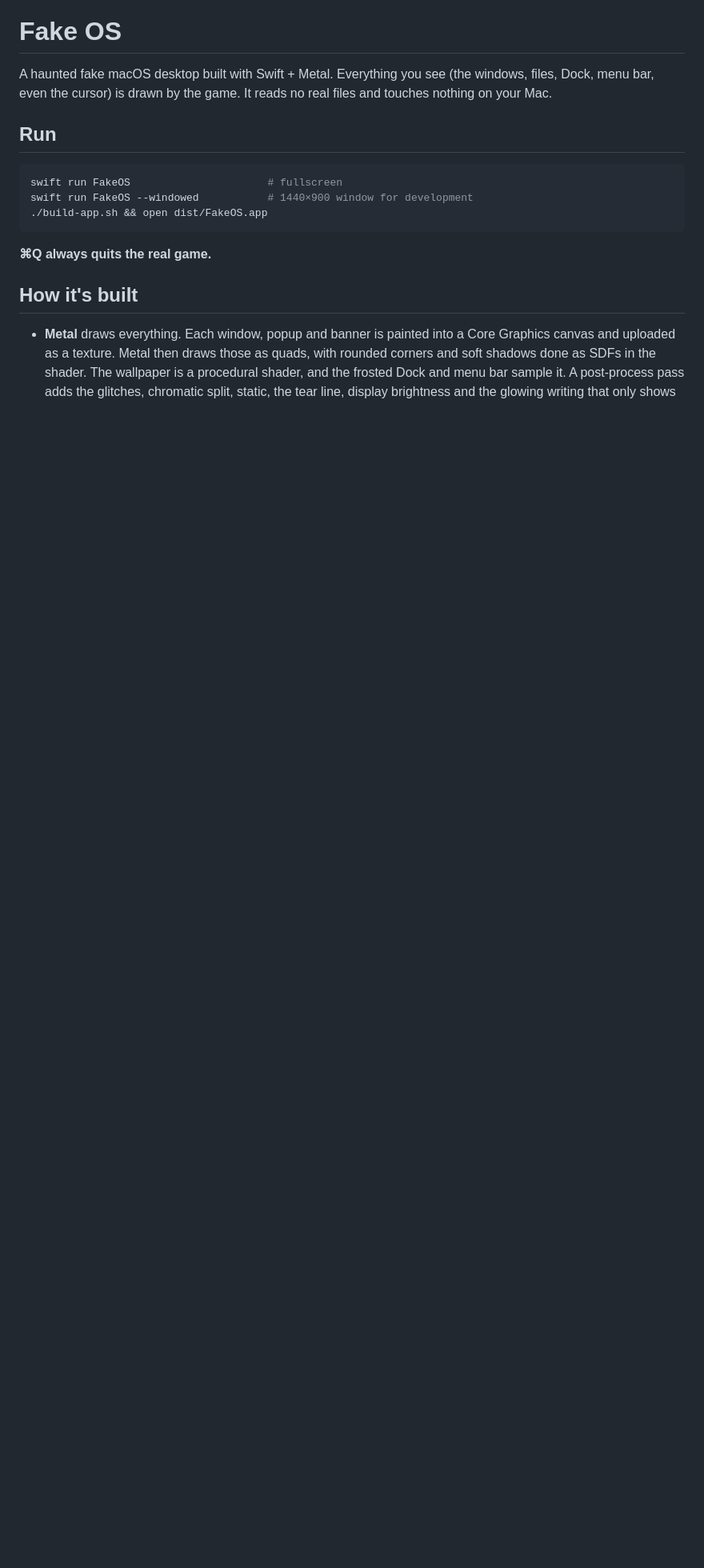
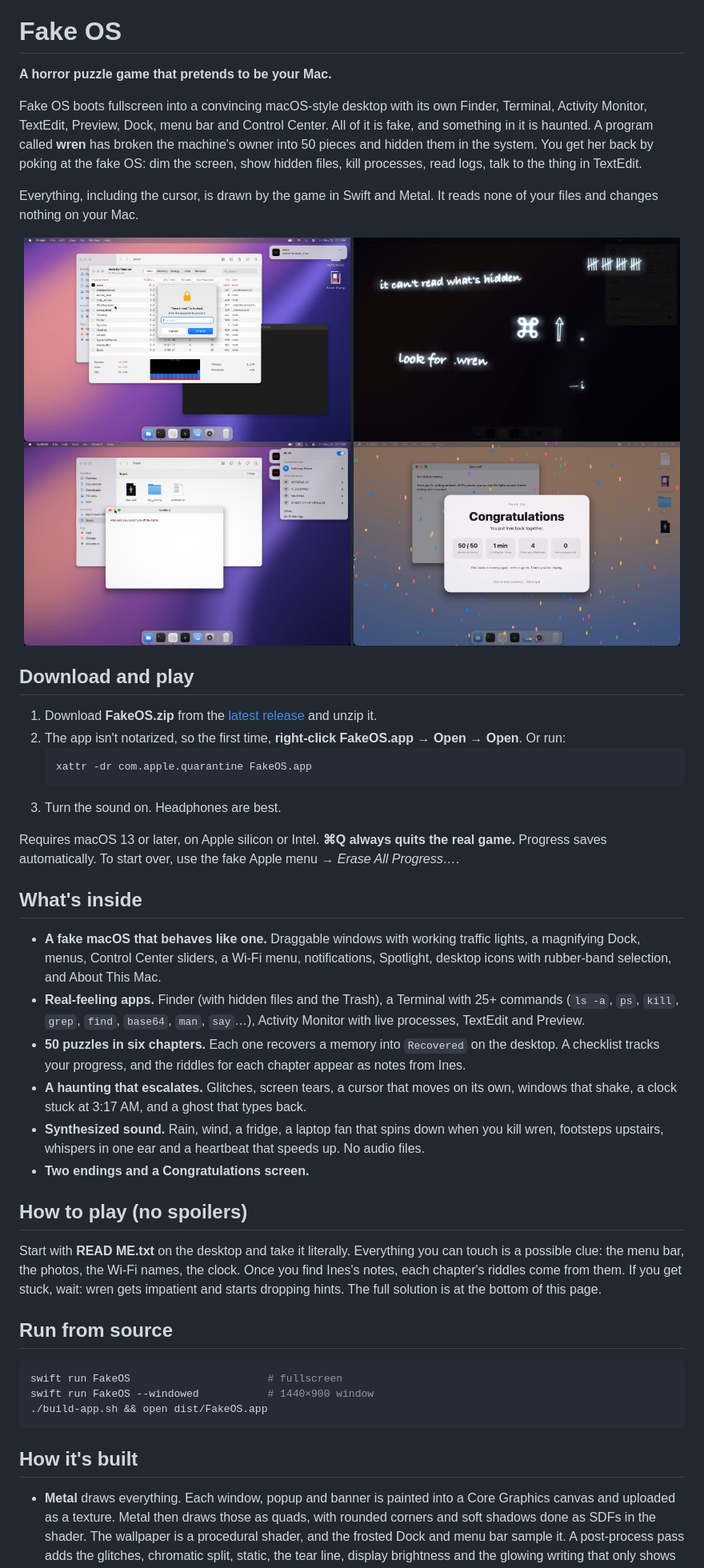
Before and after one commit to lydianb79/FakeOS, a Markdown page: README.md, the part around the change. Shown at 80% size. Rendered like a GitHub page; pictures changed too: Assets/screenshots/chat.jpg (added), Assets/screenshots/congrats.jpg (added), Assets/screenshots/dark.jpg (added); blank space fills up the shorter version.

Commit message:
README: screenshots, download instructions, features; universal release build
- Hero screenshots, Download and play (Gatekeeper note), What's inside,
  spoiler-free How to play
- build-app.sh builds a universal (arm64 + x86_64) app, sets version,
  and zips it to dist/FakeOS.zip

Co-Authored-By: Claude Opus 5.5 <noreply@anthropic.com>

````diff
--- a/README.md
+++ b/README.md
@@ -2,17 +2,50 @@
 
 # Fake OS
 
-A haunted fake macOS desktop built with Swift + Metal. Everything you see (the windows, files, Dock, menu bar, even the cursor) is drawn by the game. It reads no real files and touches nothing on your Mac.
+**A horror puzzle game that pretends to be your Mac.**
 
-## Run
+Fake OS boots fullscreen into a convincing macOS-style desktop with its own Finder, Terminal, Activity Monitor, TextEdit, Preview, Dock, menu bar and Control Center. All of it is fake, and something in it is haunted. A program called **wren** has broken the machine's owner into 50 pieces and hidden them in the system. You get her back by poking at the fake OS: dim the screen, show hidden files, kill processes, read logs, talk to the thing in TextEdit.
+
+Everything, including the cursor, is drawn by the game in Swift and Metal. It reads none of your files and changes nothing on your Mac.
+
+<p align="center">
+  <img src="Assets/screenshots/windows.jpg" width="49%" alt="Finder, Activity Monitor and a locked file">
+  <img src="Assets/screenshots/dark.jpg" width="49%" alt="Writing that only shows when the screen is dimmed">
+  <img src="Assets/screenshots/chat.jpg" width="49%" alt="The ghost typing in TextEdit">
+  <img src="Assets/screenshots/congrats.jpg" width="49%" alt="The Congratulations screen">
+</p>
+
+## Download and play
+
+1. Download **FakeOS.zip** from the [latest release](https://github.com/lydianb79/FakeOS/releases/latest) and unzip it.
+2. The app isn't notarized, so the first time, **right-click FakeOS.app → Open → Open**. Or run:
+   ```bash
+   xattr -dr com.apple.quarantine FakeOS.app
+   ```
+3. Turn the sound on. Headphones are best.
+
+Requires macOS 13 or later, on Apple silicon or Intel. **⌘Q always quits the real game.** Progress saves automatically. To start over, use the fake Apple menu → *Erase All Progress…*.
+
+## What's inside
+
+- **A fake macOS that behaves like one.** Draggable windows with working traffic lights, a magnifying Dock, menus, Control Center sliders, a Wi-Fi menu, notifications, Spotlight, desktop icons with rubber-band selection, and About This Mac.
+- **Real-feeling apps.** Finder (with hidden files and the Trash), a Terminal with 25+ commands (`ls -a`, `ps`, `kill`, `grep`, `find`, `base64`, `man`, `say`…), Activity Monitor with live processes, TextEdit and Preview.
+- **50 puzzles in six chapters.** Each one recovers a memory into `Recovered` on the desktop. A checklist tracks your progress, and the riddles for each chapter appear as notes from Ines.
+- **A haunting that escalates.** Glitches, screen tears, a cursor that moves on its own, windows that shake, a clock stuck at 3:17 AM, and a ghost that types back.
+- **Synthesized sound.** Rain, wind, a fridge, a laptop fan that spins down when you kill wren, footsteps upstairs, whispers in one ear and a heartbeat that speeds up. No audio files.
+- **Two endings and a Congratulations screen.**
+
+## How to play (no spoilers)
+
+Start with **READ ME.txt** on the desktop and take it literally. Everything you can touch is a possible clue: the menu bar, the photos, the Wi-Fi names, the clock. Once you find Ines's notes, each chapter's riddles come from them. If you get stuck, wait: wren gets impatient and starts dropping hints. The full solution is at the bottom of this page.
+
+## Run from source
 
 ```bash
 swift run FakeOS                      # fullscreen
-swift run FakeOS --windowed           # 1440×900 window for development
+swift run FakeOS --windowed           # 1440×900 window
 ./build-app.sh && open dist/FakeOS.app
 ```
-
-**⌘Q always quits the real game.**
 
 ## How it's built
 
````
Also changed, not shown: 1 other file.
